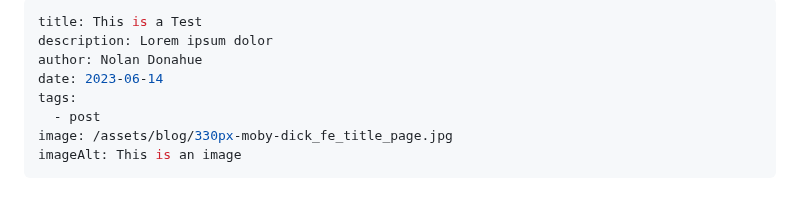
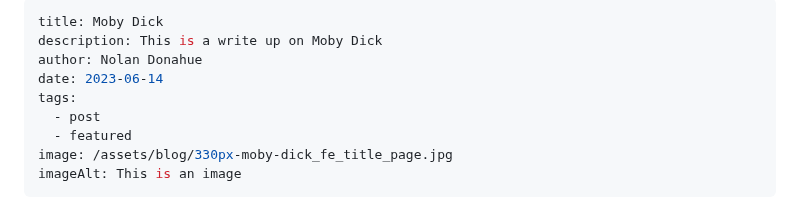
Before and after one commit to NolanDonahue/eleventy-njk-website, a Markdown page: src/blog/2023-06-14-this-is-a-test.md, the part around the change. Rendered like a GitHub page.

Commit message:
Update Blog “2023-06-14-this-is-a-test”

```diff
--- a/src/blog/2023-06-14-this-is-a-test.md
+++ b/src/blog/2023-06-14-this-is-a-test.md
@@ -1,10 +1,11 @@
 ---
-title: This is a Test
-description: Lorem ipsum dolor
+title: Moby Dick
+description: This is a write up on Moby Dick
 author: Nolan Donahue
 date: 2023-06-14
 tags:
   - post
+  - featured
 image: /assets/blog/330px-moby-dick_fe_title_page.jpg
 imageAlt: This is an image
 ---
```
